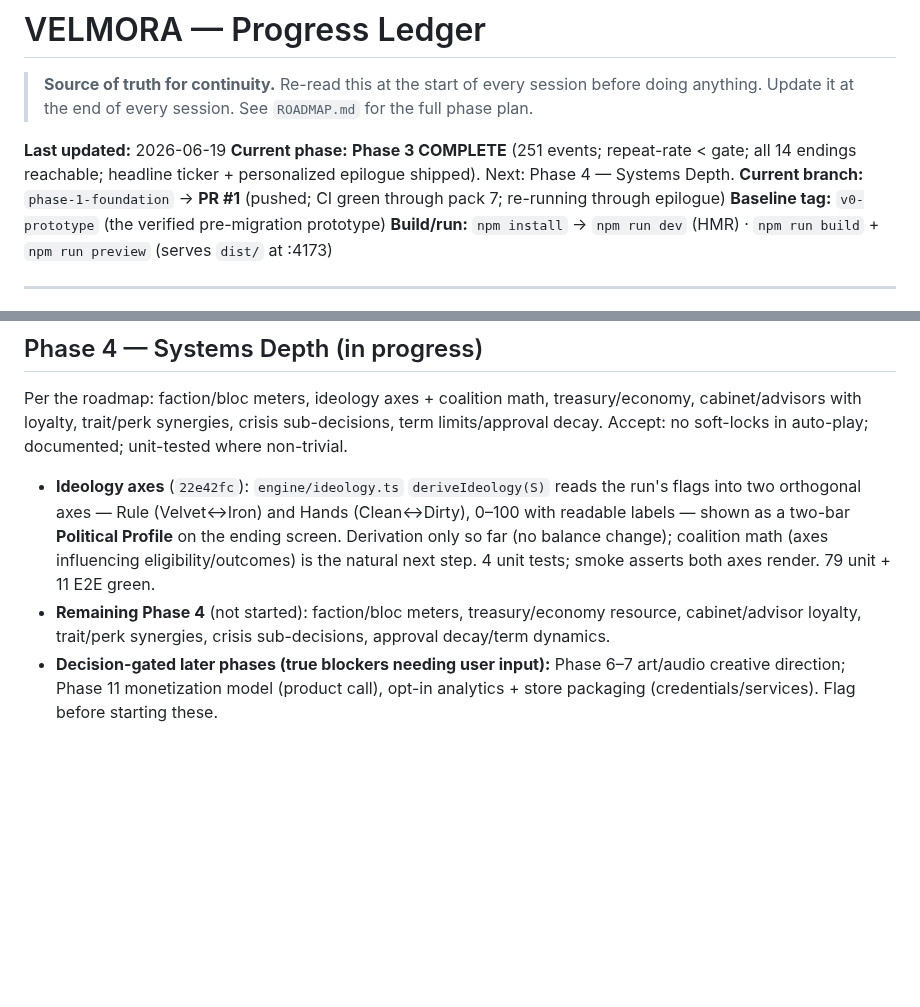
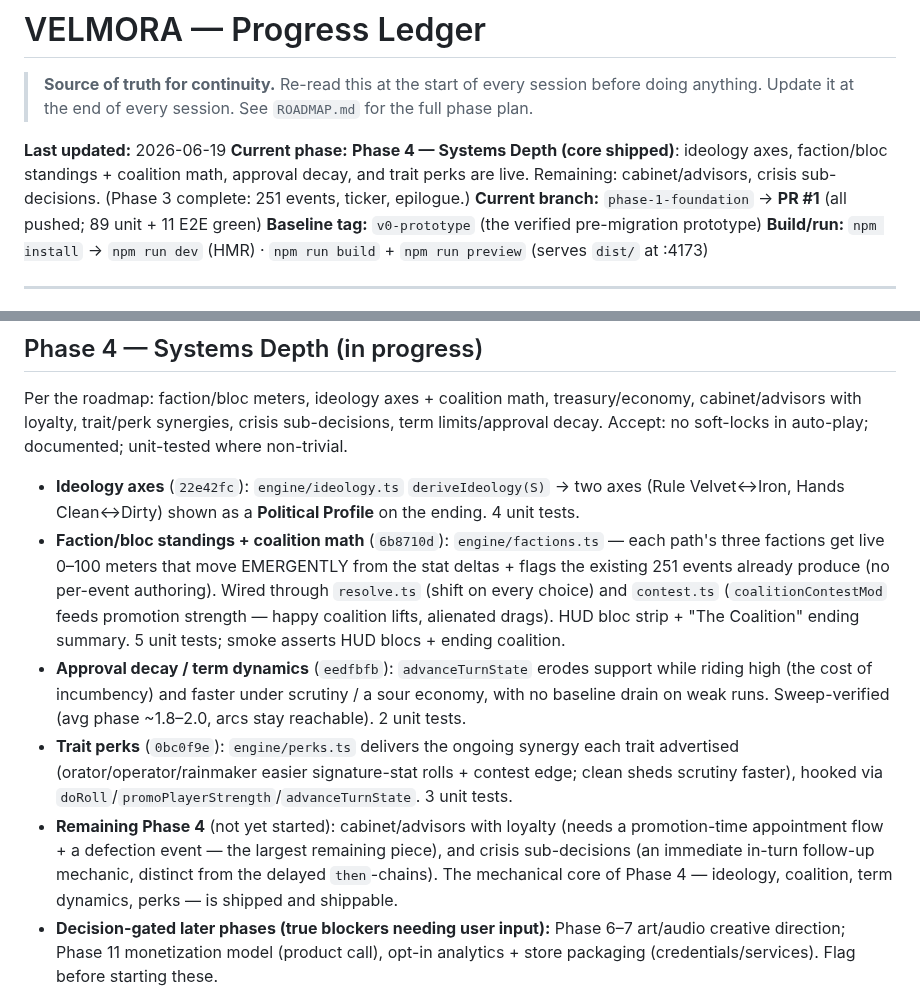
Before and after one commit to richter83-star/velmora, a Markdown page: docs/PROGRESS.md, 2 parts joined by grey strips. Rendered like a GitHub page; blank space fills up the shorter version.

Commit message:
docs: record Phase 4 core systems (ideology, factions, decay, perks)

```diff
--- a/docs/PROGRESS.md
+++ b/docs/PROGRESS.md
@@ -3,8 +3,8 @@
 > **Source of truth for continuity.** Re-read this at the start of every session before doing anything. Update it at the end of every session. See `ROADMAP.md` for the full phase plan.
 
 **Last updated:** 2026-06-19
-**Current phase:** **Phase 3 COMPLETE** (251 events; repeat-rate < gate; all 14 endings reachable; headline ticker + personalized epilogue shipped). Next: Phase 4 — Systems Depth.
-**Current branch:** `phase-1-foundation` → **PR #1** (pushed; CI green through pack 7; re-running through epilogue)
+**Current phase:** **Phase 4 — Systems Depth (core shipped)**: ideology axes, faction/bloc standings + coalition math, approval decay, and trait perks are live. Remaining: cabinet/advisors, crisis sub-decisions. (Phase 3 complete: 251 events, ticker, epilogue.)
+**Current branch:** `phase-1-foundation` → **PR #1** (all pushed; 89 unit + 11 E2E green)
 **Baseline tag:** `v0-prototype` (the verified pre-migration prototype)
 **Build/run:** `npm install` → `npm run dev` (HMR) · `npm run build` + `npm run preview` (serves `dist/` at :4173)
 
@@ -120,8 +120,11 @@
 
 Per the roadmap: faction/bloc meters, ideology axes + coalition math, treasury/economy, cabinet/advisors with loyalty, trait/perk synergies, crisis sub-decisions, term limits/approval decay. Accept: no soft-locks in auto-play; documented; unit-tested where non-trivial.
 
-- **Ideology axes** (`22e42fc`): `engine/ideology.ts` `deriveIdeology(S)` reads the run's flags into two orthogonal axes — Rule (Velvet↔Iron) and Hands (Clean↔Dirty), 0–100 with readable labels — shown as a two-bar **Political Profile** on the ending screen. Derivation only so far (no balance change); coalition math (axes influencing eligibility/outcomes) is the natural next step. 4 unit tests; smoke asserts both axes render. 79 unit + 11 E2E green.
-- **Remaining Phase 4** (not started): faction/bloc meters, treasury/economy resource, cabinet/advisor loyalty, trait/perk synergies, crisis sub-decisions, approval decay/term dynamics.
+- **Ideology axes** (`22e42fc`): `engine/ideology.ts` `deriveIdeology(S)` → two axes (Rule Velvet↔Iron, Hands Clean↔Dirty) shown as a **Political Profile** on the ending. 4 unit tests.
+- **Faction/bloc standings + coalition math** (`6b8710d`): `engine/factions.ts` — each path's three factions get live 0–100 meters that move EMERGENTLY from the stat deltas + flags the existing 251 events already produce (no per-event authoring). Wired through `resolve.ts` (shift on every choice) and `contest.ts` (`coalitionContestMod` feeds promotion strength — happy coalition lifts, alienated drags). HUD bloc strip + "The Coalition" ending summary. 5 unit tests; smoke asserts HUD blocs + ending coalition.
+- **Approval decay / term dynamics** (`eedfbfb`): `advanceTurnState` erodes support while riding high (the cost of incumbency) and faster under scrutiny / a sour economy, with no baseline drain on weak runs. Sweep-verified (avg phase ~1.8–2.0, arcs stay reachable). 2 unit tests.
+- **Trait perks** (`0bc0f9e`): `engine/perks.ts` delivers the ongoing synergy each trait advertised (orator/operator/rainmaker easier signature-stat rolls + contest edge; clean sheds scrutiny faster), hooked via `doRoll`/`promoPlayerStrength`/`advanceTurnState`. 3 unit tests.
+- **Remaining Phase 4** (not yet started): cabinet/advisors with loyalty (needs a promotion-time appointment flow + a defection event — the largest remaining piece), and crisis sub-decisions (an immediate in-turn follow-up mechanic, distinct from the delayed `then`-chains). The mechanical core of Phase 4 — ideology, coalition, term dynamics, perks — is shipped and shippable.
 - **Decision-gated later phases (true blockers needing user input):** Phase 6–7 art/audio creative direction; Phase 11 monetization model (product call), opt-in analytics + store packaging (credentials/services). Flag before starting these.
 
 ## Next steps (concrete)
```
